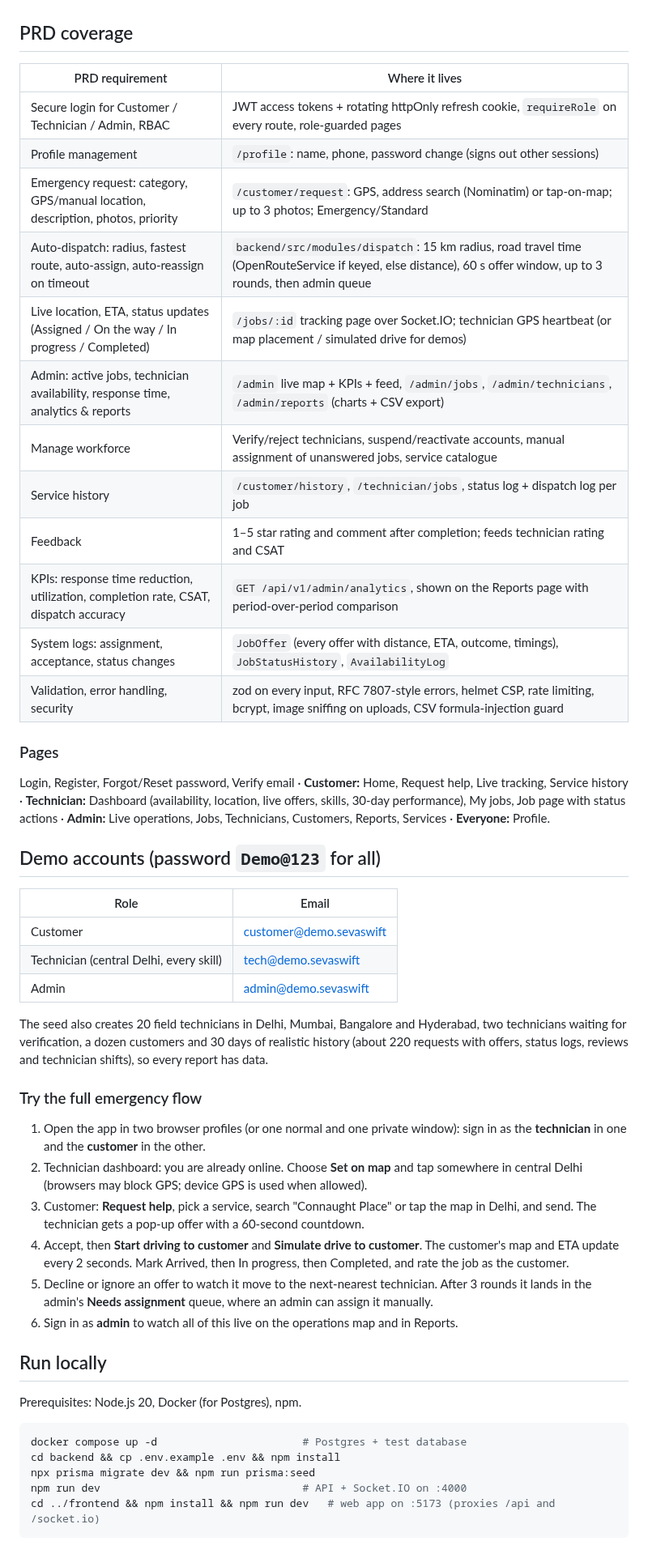
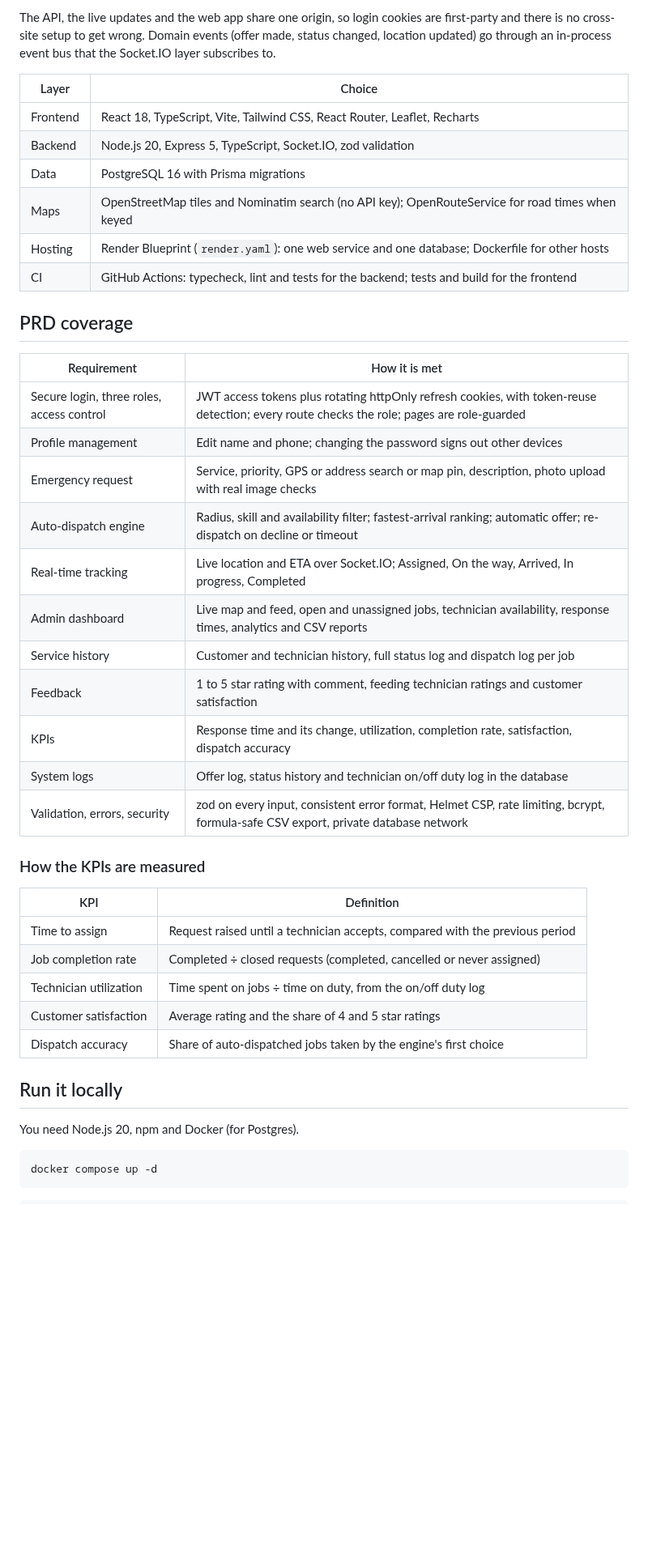
Before and after one commit to xreep/sevaswift, a Markdown page: README.md, the part around one of its changes. Shown at 81% size. Drawn GitHub-style; blank space fills up the shorter version.

````diff
--- a/README.md
+++ b/README.md
@@ -11,62 +120,46 @@ React 18 with Vite and Tailwind, and Leaflet with OpenStreetMap (maps and geocod
+The API, the live updates and the web app share one origin, so login cookies are first-party and
+there is no cross-site setup to get wrong. Domain events (offer made, status changed, location
+updated) go through an in-process event bus that the Socket.IO layer subscribes to.
+
+| Layer | Choice |
+|---|---|
+| Frontend | React 18, TypeScript, Vite, Tailwind CSS, React Router, Leaflet, Recharts |
+| Backend | Node.js 20, Express 5, TypeScript, Socket.IO, zod validation |
+| Data | PostgreSQL 16 with Prisma migrations |
+| Maps | OpenStreetMap tiles and Nominatim search (no API key); OpenRouteService for road times when keyed |
+| Hosting | Render Blueprint (`render.yaml`): one web service and one database; Dockerfile for other hosts |
+| CI | GitHub Actions: typecheck, lint and tests for the backend; tests and build for the frontend |
 
 ## PRD coverage
 
-| PRD requirement | Where it lives |
+| Requirement | How it is met |
 |---|---|
-| Secure login for Customer / Technician / Admin, RBAC | JWT access tokens + rotating httpOnly refresh cookie, `requireRole` on every route, role-guarded pages |
-| Profile management | `/profile`: name, phone, password change (signs out other sessions) |
-| Emergency request: category, GPS/manual location, description, photos, priority | `/customer/request`: GPS, address search (Nominatim) or tap-on-map; up to 3 photos; Emergency/Standard |
-| Auto-dispatch: radius, fastest route, auto-assign, auto-reassign on timeout | `backend/src/modules/dispatch`: 15 km radius, road travel time (OpenRouteService if keyed, else distance), 60 s offer window, up to 3 rounds, then admin queue |
-| Live location, ETA, status updates (Assigned / On the way / In progress / Completed) | `/jobs/:id` tracking page over Socket.IO; technician GPS heartbeat (or map placement / simulated drive for demos) |
-| Admin: active jobs, technician availability, response time, analytics & reports | `/admin` live map + KPIs + feed, `/admin/jobs`, `/admin/technicians`, `/admin/reports` (charts + CSV export) |
-| Manage workforce | Verify/reject technicians, suspend/reactivate accounts, manual assignment of unanswered jobs, service catalogue |
-| Service history | `/customer/history`, `/technician/jobs`, status log + dispatch log per job |
-| Feedback | 1–5 star rating and comment after completion; feeds technician rating and CSAT |
-| KPIs: response time reduction, utilization, completion rate, CSAT, dispatch accuracy | `GET /api/v1/admin/analytics`, shown on the Reports page with period-over-period comparison |
-| System logs: assignment, acceptance, status changes | `JobOffer` (every offer with distance, ETA, outcome, timings), `JobStatusHistory`, `AvailabilityLog` |
-| Validation, error handling, security | zod on every input, RFC 7807-style errors, helmet CSP, rate limiting, bcrypt, image sniffing on uploads, CSV formula-injection guard |
+| Secure login, three roles, access control | JWT access tokens plus rotating httpOnly refresh cookies, with token-reuse detection; every route checks the role; pages are role-guarded |
+| Profile management | Edit name and phone; changing the password signs out other devices |
+| Emergency request | Service, priority, GPS or address search or map pin, description, photo upload with real image checks |
+| Auto-dispatch engine | Radius, skill and availability filter; fastest-arrival ranking; automatic offer; re-dispatch on decline or timeout |
+| Real-time tracking | Live location and ETA over Socket.IO; Assigned, On the way, Arrived, In progress, Completed |
+| Admin dashboard | Live map and feed, open and unassigned jobs, technician availability, response times, analytics and CSV reports |
+| Service history | Customer and technician history, full status log and dispatch log per job |
+| Feedback | 1 to 5 star rating with comment, feeding technician ratings and customer satisfaction |
+| KPIs | Response time and its change, utilization, completion rate, satisfaction, dispatch accuracy |
+| System logs | Offer log, status history and technician on/off duty log in the database |
+| Validation, errors, security | zod on every input, consistent error format, Helmet CSP, rate limiting, bcrypt, formula-safe CSV export, private database network |
 
-### Pages
+### How the KPIs are measured
 
-Login, Register, Forgot/Reset password, Verify email · **Customer:** Home, Request help, Live
-tracking, Service history · **Technician:** Dashboard (availability, location, live offers,
-skills, 30-day performance), My jobs, Job page with status actions · **Admin:** Live operations,
-Jobs, Technicians, Customers, Reports, Services · **Everyone:** Profile.
+| KPI | Definition |
+|---|---|
+| Time to assign | Request raised until a technician accepts, compared with the previous period |
+| Job completion rate | Completed ÷ closed requests (completed, cancelled or never assigned) |
+| Technician utilization | Time spent on jobs ÷ time on duty, from the on/off duty log |
+| Customer satisfaction | Average rating and the share of 4 and 5 star ratings |
+| Dispatch accuracy | Share of auto-dispatched jobs taken by the engine's first choice |
 
-## Demo accounts (password `Demo@123` for all)
+## Run it locally
 
-| Role | Email |
-|------|-------|
-| Customer | customer@demo.sevaswift |
-| Technician (central Delhi, every skill) | tech@demo.sevaswift |
-| Admin | admin@demo.sevaswift |
-
-The seed also creates 20 field technicians in Delhi, Mumbai, Bangalore and Hyderabad, two
-technicians waiting for verification, a dozen customers and 30 days of realistic history (about 220
-requests with offers, status logs, reviews and technician shifts), so every report has data.
-
-### Try the full emergency flow
-
-1. Open the app in two browser profiles (or one normal and one private window): sign in as the
-   **technician** in one and the **customer** in the other.
-2. Technician dashboard: you are already online. Choose **Set on map** and tap somewhere in
-   central Delhi (browsers may block GPS; device GPS is used when allowed).
-3. Customer: **Request help**, pick a service, search "Connaught Place" or tap the map in Delhi,
-   and send. The technician gets a pop-up offer with a 60-second countdown.
-4. Accept, then **Start driving to customer** and **Simulate drive to customer**. The customer's map
-   and ETA update every 2 seconds. Mark Arrived, then In progress, then Completed, and rate the job as the customer.
-5. Decline or ignore an offer to watch it move to the next-nearest technician. After 3 rounds it lands
-   in the admin's **Needs assignment** queue, where an admin can assign it manually.
-6. Sign in as **admin** to watch all of this live on the operations map and in Reports.
-
-## Run locally
-
-Prerequisites: Node.js 20, Docker (for Postgres), npm.
+You need Node.js 20, npm and Docker (for Postgres).
 
 ```bash
-docker compose up -d                       # Postgres + test database
-cd backend && cp .env.example .env && npm install
-npx prisma migrate dev && npm run prisma:seed
-npm run dev                                # API + Socket.IO on :4000
-cd ../frontend && npm install && npm run dev   # web app on :5173 (proxies /api and /socket.io)
+docker compose up -d
 ```
````
Also changed, not shown: other parts of README.md (+205 -62 lines), docs/screenshots/admin-live-ops.jpg (added), docs/screenshots/admin-reports.jpg (added), docs/screenshots/customer-home.jpg (added), docs/screenshots/live-tracking.jpg (added), docs/screenshots/login.jpg (added), docs/screenshots/technician-dashboard.jpg (added).
